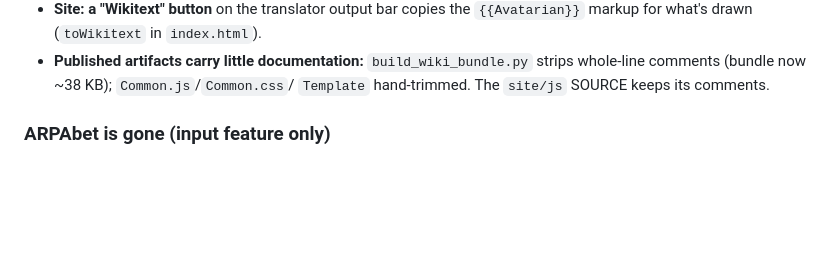
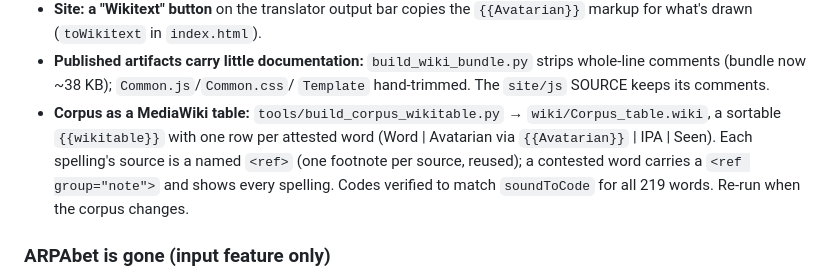
Before and after one commit to sckasturi/avatarian, a Markdown page: HANDOFF.md, the part around the change. GitHub-like rendering; blank space fills up the shorter version.

Commit message:
HANDOFF: note the corpus MediaWiki table tool
Co-Authored-By: Claude Opus 4.8 <noreply@anthropic.com>

```diff
--- a/HANDOFF.md
+++ b/HANDOFF.md
@@ -196,6 +196,13 @@ The gadget was tested on a real Fandom wiki and reads well now. In order:
 - **Published artifacts carry little documentation:** `build_wiki_bundle.py`
   strips whole-line comments (bundle now ~38 KB); `Common.js`/`Common.css`/
   `Template` hand-trimmed. The `site/js` SOURCE keeps its comments.
+- **Corpus as a MediaWiki table:** `tools/build_corpus_wikitable.py` →
+  `wiki/Corpus_table.wiki`, a sortable `{{wikitable}}` with one row per
+  attested word (Word | Avatarian via `{{Avatarian}}` | IPA | Seen). Each
+  spelling's source is a named `<ref>` (one footnote per source, reused);
+  a contested word carries a `<ref group="note">` and shows every
+  spelling. Codes verified to match `soundToCode` for all 219 words.
+  Re-run when the corpus changes.
 
 ### ARPAbet is gone (input feature only)
 
```
